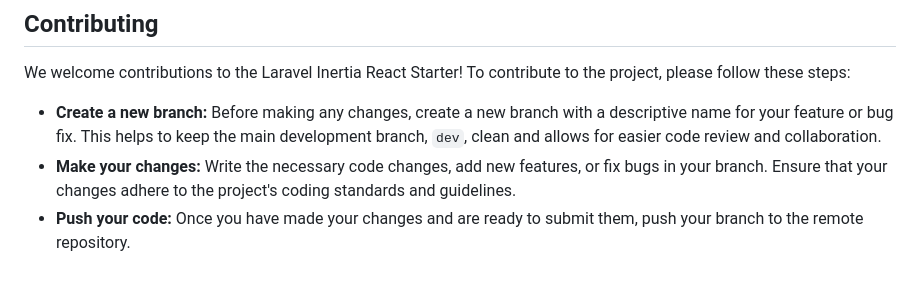
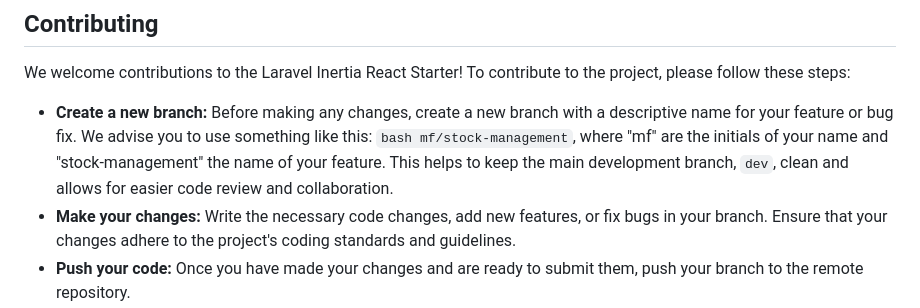
Before and after one commit to Avogg/laravel-inertia-react-starter, a Markdown page: README.md, the part around the change. Rendered like a GitHub page; blank space fills up the shorter version.

Commit message:
upd: minor change to README.md

````diff
--- a/README.md
+++ b/README.md
@@ -62,7 +62,7 @@ We would like to acknowledge the contributions of the Laravel, Inertia, React, a
 
 We welcome contributions to the Laravel Inertia React Starter! To contribute to the project, please follow these steps:
 
-- **Create a new branch:** Before making any changes, create a new branch with a descriptive name for your feature or bug fix. This helps to keep the main development branch, ```dev```, clean and allows for easier code review and collaboration.
+- **Create a new branch:** Before making any changes, create a new branch with a descriptive name for your feature or bug fix. We advise you to use something like this: ```bash mf/stock-management```, where "mf" are the initials of your name and "stock-management" the name of your feature. This helps to keep the main development branch, ```dev```, clean and allows for easier code review and collaboration.
 - **Make your changes:** Write the necessary code changes, add new features, or fix bugs in your branch. Ensure that your changes adhere to the project's coding standards and guidelines.
 - **Push your code:** Once you have made your changes and are ready to submit them, push your branch to the remote repository.
 - **Create a pull request:** Go to the project's repository on GitHub and navigate to the "Pull Requests" section. Click on the "New pull request" button, and select the dev branch as the base branch and your newly created branch as the compare branch. Give your pull request a descriptive title and provide a clear summary of the changes you have made. If your pull request resolves an open issue, reference it in the description. After reviewing your changes, one of the project maintainers will provide feedback or merge your pull request into the dev branch.
````
